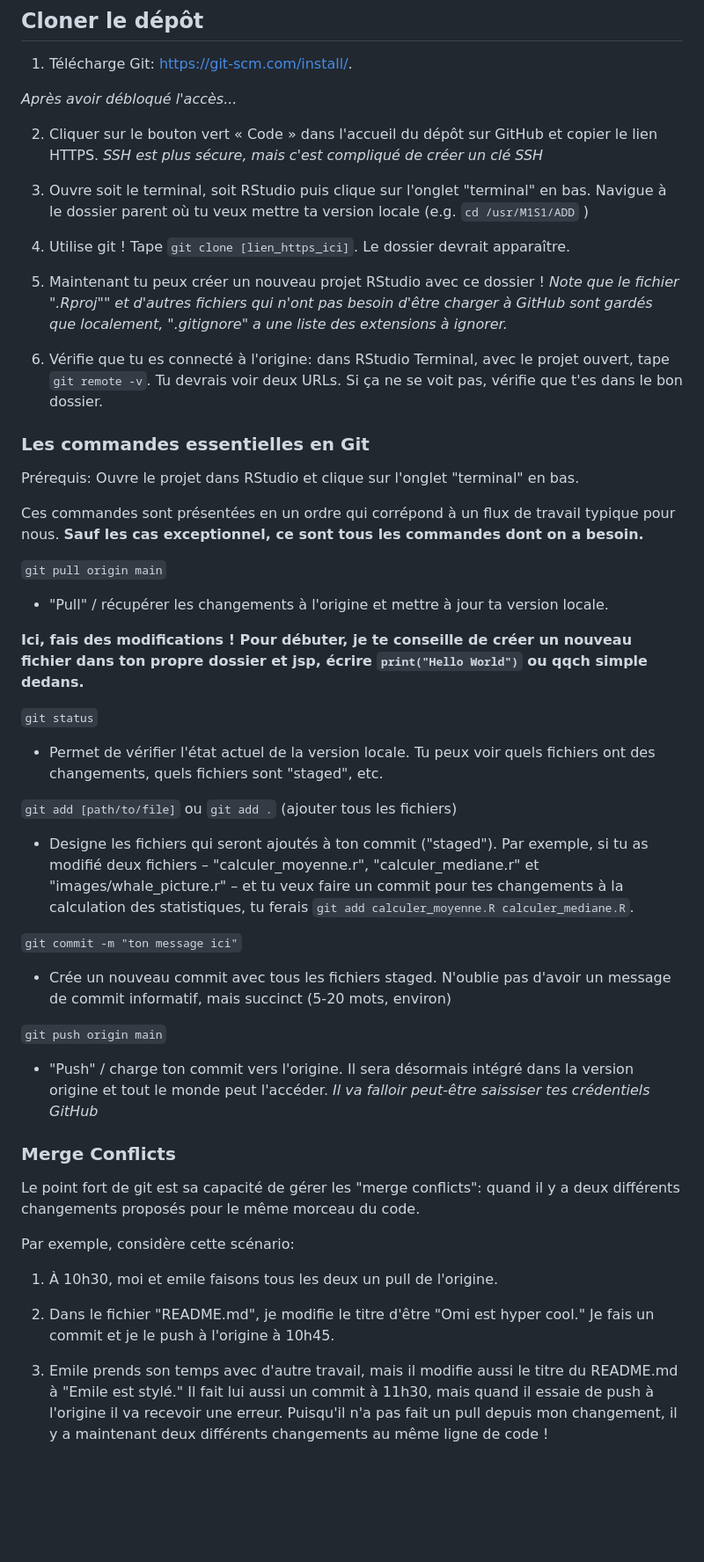
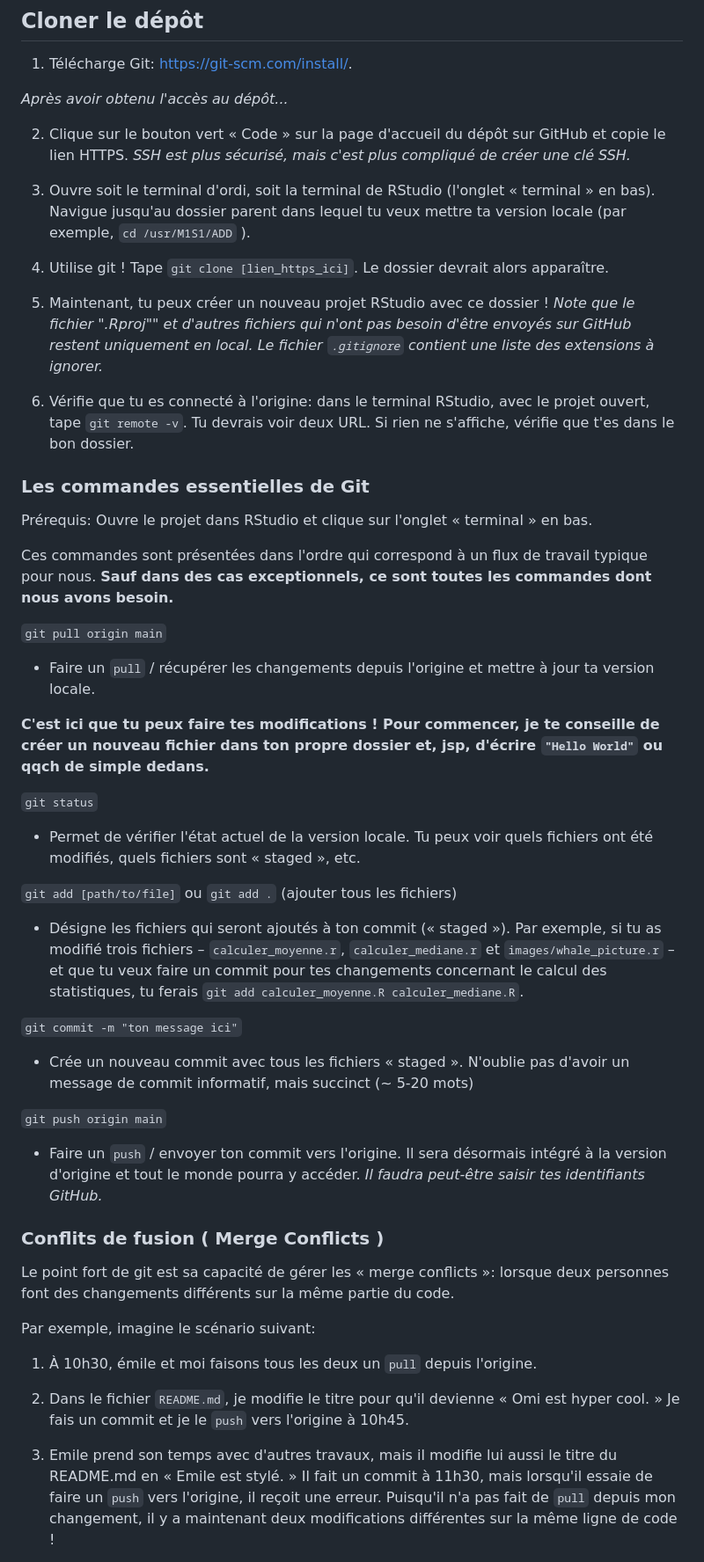
Before and after one commit to oj713/M1S1_ADD_ProjetCetaces, a Markdown page: README.md, the part around one of its changes. Shown at 88% size. Drawn GitHub-style; blank space fills up the shorter version.

```diff
--- a/README.md
+++ b/README.md
@@ -51,55 +53,55 @@ Avant de commencer le tutoriel, crée un compte GitHub et me la communiquer pour
 
 1. Télécharge Git: https://git-scm.com/install/.
 
-*Après avoir débloqué l'accès...*
+*Après avoir obtenu l'accès au dépôt...*
 
-2. Cliquer sur le bouton vert « Code » dans l'accueil du dépôt sur GitHub et copier le lien HTTPS. *SSH est plus sécure, mais c'est compliqué de créer un clé SSH*
+2. Clique sur le bouton vert « Code » sur la page d'accueil du dépôt sur GitHub et copie le lien HTTPS. *SSH est plus sécurisé, mais c'est plus compliqué de créer une clé SSH.*
 
-3. Ouvre soit le terminal, soit RStudio puis clique sur l'onglet "terminal" en bas. Navigue à le dossier parent où tu veux mettre ta version locale (e.g. `cd /usr/M1S1/ADD` )
+3. Ouvre soit le terminal d'ordi, soit la terminal de RStudio (l'onglet « terminal » en bas). Navigue jusqu'au dossier parent dans lequel tu veux mettre ta version locale (par exemple, `cd /usr/M1S1/ADD` ).
 
-4. Utilise git ! Tape `git clone [lien_https_ici]`. Le dossier devrait apparaître.
+4. Utilise git ! Tape `git clone [lien_https_ici]`. Le dossier devrait alors apparaître.
 
-5. Maintenant tu peux créer un nouveau projet RStudio avec ce dossier ! *Note que le fichier ".Rproj"" et d'autres fichiers qui n'ont pas besoin d'être charger à GitHub sont gardés que localement, ".gitignore" a une liste des extensions à ignorer.*
+5. Maintenant, tu peux créer un nouveau projet RStudio avec ce dossier ! *Note que le fichier ".Rproj"" et d'autres fichiers qui n'ont pas besoin d'être envoyés sur GitHub restent uniquement en local. Le fichier `.gitignore` contient une liste des extensions à ignorer.*
 
-6. Vérifie que tu es connecté à l'origine: dans RStudio Terminal, avec le projet ouvert, tape `git remote -v`. Tu devrais voir deux URLs. Si ça ne se voit pas, vérifie que t'es dans le bon dossier.
+6. Vérifie que tu es connecté à l'origine: dans le terminal RStudio, avec le projet ouvert, tape `git remote -v`. Tu devrais voir deux URL. Si rien ne s'affiche, vérifie que t'es dans le bon dossier.
 
-### Les commandes essentielles en Git
+### Les commandes essentielles de Git
 
-Prérequis: Ouvre le projet dans RStudio et clique sur l'onglet "terminal" en bas.
+Prérequis: Ouvre le projet dans RStudio et clique sur l'onglet « terminal » en bas.
 
-Ces commandes sont présentées en un ordre qui corrépond à un flux de travail typique pour nous. **Sauf les cas exceptionnel, ce sont tous les commandes dont on a besoin.**
+Ces commandes sont présentées dans l'ordre qui correspond à un flux de travail typique pour nous. **Sauf dans des cas exceptionnels, ce sont toutes les commandes dont nous avons besoin.**
 
 `git pull origin main`
 
-* "Pull" / récupérer les changements à l'origine et mettre à jour ta version locale.
+* Faire un `pull` / récupérer les changements depuis l'origine et mettre à jour ta version locale.
 
-**Ici, fais des modifications ! Pour débuter, je te conseille de créer un nouveau fichier dans ton propre dossier et jsp, écrire `print("Hello World")` ou qqch simple dedans.**
+**C'est ici que tu peux faire tes modifications ! Pour commencer, je te conseille de créer un nouveau fichier dans ton propre dossier et, jsp, d'écrire `"Hello World"` ou qqch de simple dedans.**
 
 `git status`
 
-* Permet de vérifier l'état actuel de la version locale. Tu peux voir quels fichiers ont des changements, quels fichiers sont "staged", etc.
+* Permet de vérifier l'état actuel de la version locale. Tu peux voir quels fichiers ont été modifiés, quels fichiers sont « staged », etc.
 
 `git add [path/to/file]` ou `git add .` (ajouter tous les fichiers)
 
-* Designe les fichiers qui seront ajoutés à ton commit ("staged"). Par exemple, si tu as modifié deux fichiers – "calculer_moyenne.r", "calculer_mediane.r" et "images/whale_picture.r" – et tu veux faire un commit pour tes changements à la calculation des statistiques, tu ferais `git add calculer_moyenne.R calculer_mediane.R`.
+* Désigne les fichiers qui seront ajoutés à ton commit (« staged »). Par exemple, si tu as modifié trois fichiers – `calculer_moyenne.r`,  `calculer_mediane.r` et `images/whale_picture.r` – et que tu veux faire un commit pour tes changements concernant le calcul des statistiques, tu ferais `git add calculer_moyenne.R calculer_mediane.R`.
 
 `git commit -m "ton message ici"`
 
-* Crée un nouveau commit avec tous les fichiers staged. N'oublie pas d'avoir un message de commit informatif, mais succinct (5-20 mots, environ)
+* Crée un nouveau commit avec tous les fichiers « staged ». N'oublie pas d'avoir un message de commit informatif, mais succinct (~ 5-20 mots)
 
 `git push origin main`
 
-* "Push" / charge ton commit vers l'origine. Il sera désormais intégré dans la version origine et tout le monde peut l'accéder. *Il va falloir peut-être saissiser tes crédentiels GitHub*
+* Faire un `push` / envoyer ton commit vers l'origine. Il sera désormais intégré à la version d'origine et tout le monde pourra y accéder. *Il faudra peut-être saisir tes identifiants GitHub.*
 
-### Merge Conflicts
+### Conflits de fusion ( Merge Conflicts )
 
-Le point fort de git est sa capacité de gérer les "merge conflicts": quand il y a deux différents changements proposés pour le même morceau du code.
+Le point fort de git est sa capacité de gérer les « merge conflicts »: lorsque deux personnes font des changements différents sur la même partie du code.
 
-Par exemple, considère cette scénario:
+Par exemple, imagine le scénario suivant:
 
-1) À 10h30, moi et emile faisons tous les deux un pull de l'origine.
+1) À 10h30, émile et moi faisons tous les deux un `pull` depuis l'origine.
 
-2) Dans le fichier "README.md", je modifie le titre d'être "Omi est hyper cool." Je fais un commit et je le push à l'origine à 10h45.
+2) Dans le fichier `README.md`, je modifie le titre pour qu'il devienne « Omi est hyper cool. » Je fais un commit et je le `push` vers l'origine à 10h45.
 
-3) Emile prends son temps avec d'autre travail, mais il modifie aussi le titre du README.md à "Emile est stylé." Il fait lui aussi un commit à 11h30, mais quand il essaie de push à l'origine il va recevoir une erreur. Puisqu'il n'a pas fait un pull depuis mon changement, il y a maintenant deux différents changements au même ligne de code !
+3) Emile prend son temps avec d'autres travaux, mais il modifie lui aussi le titre du README.md en « Emile est stylé. » Il fait un commit à 11h30, mais lorsqu'il essaie de faire un `push` vers l'origine, il reçoit une erreur. Puisqu'il n'a pas fait de `pull` depuis mon changement, il y a maintenant deux modifications différentes sur la même ligne de code !
 
```
Also changed, not shown: other parts of README.md (+32 -28 lines).
